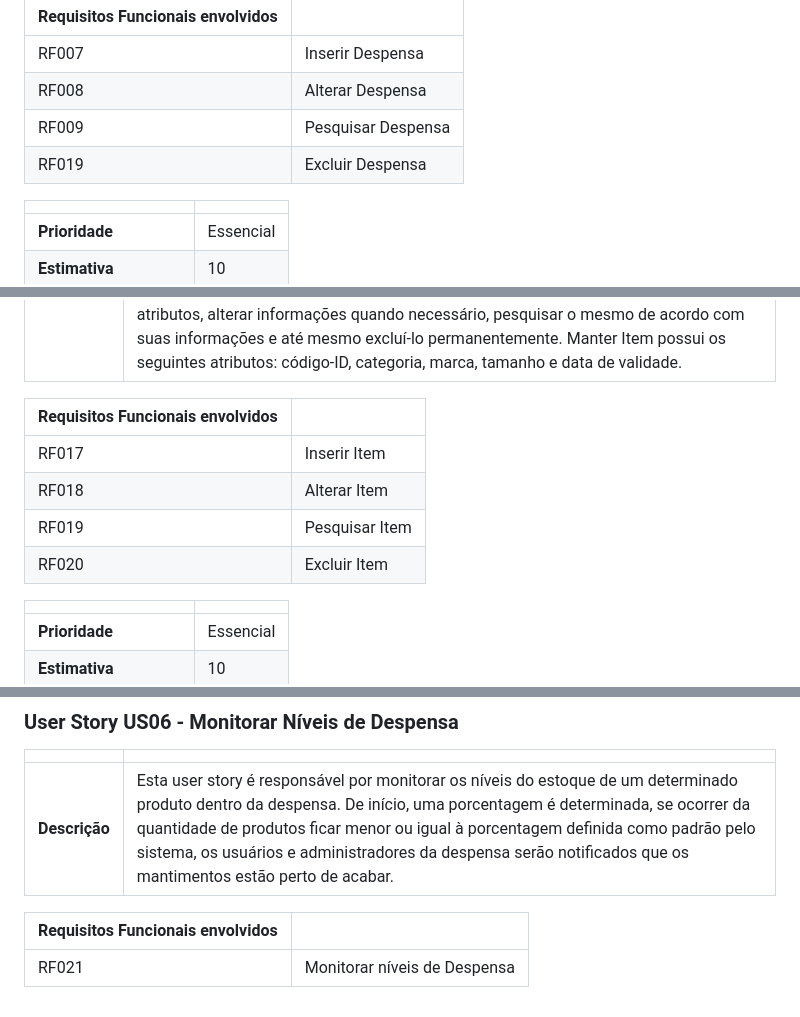
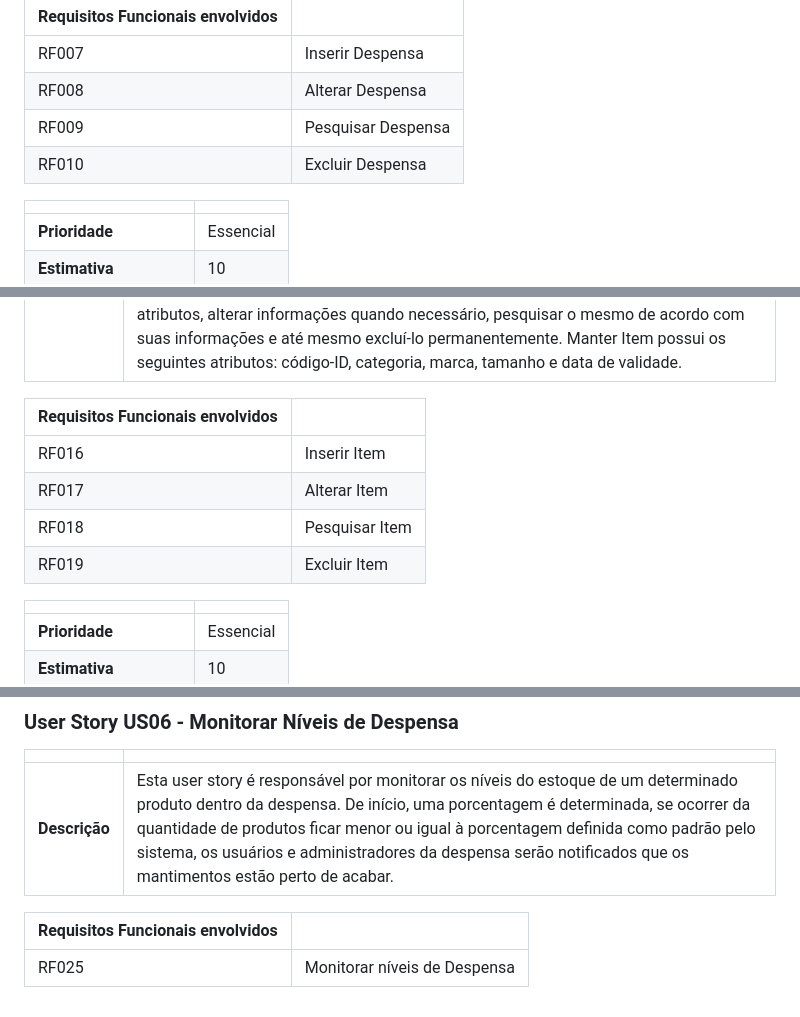
Before and after one commit to daviddevolin/SigDespensa, a Markdown page: docs/doc-userstories.md, 3 parts joined by grey strips. Rendered like a GitHub page.

Commit message:
docs: update user stories
updating functional requirements in user stories

```diff
--- a/docs/doc-userstories.md
+++ b/docs/doc-userstories.md
@@ -56,7 +56,7 @@ Este documento descreve os User Stories criados a partir da Lista de Requisitos
 | RF007          | Inserir Despensa |
 | RF008          | Alterar Despensa  |
 | RF009          | Pesquisar Despensa        |
-| RF019          | Excluir Despensa |
+| RF010          | Excluir Despensa |
 
 
 |                           |              |
@@ -119,10 +119,10 @@ Este documento descreve os User Stories criados a partir da Lista de Requisitos
 
 | **Requisitos Funcionais envolvidos** |                                                    |
 | ------------- | :------------------------------------------------------------- |
-| RF017          | Inserir Item |
-| RF018          | Alterar Item  |
-| RF019          | Pesquisar Item        |
-| RF020          | Excluir Item |
+| RF016          | Inserir Item |
+| RF017          | Alterar Item  |
+| RF018          | Pesquisar Item        |
+| RF019          | Excluir Item |
 
 
 |                           |              |
@@ -153,4 +153,4 @@ Este documento descreve os User Stories criados a partir da Lista de Requisitos
 
 | **Requisitos Funcionais envolvidos** |                                                    |
 | ------------- | :------------------------------------------------------------- |
-| RF021          | Monitorar níveis de Despensa |
+| RF025          | Monitorar níveis de Despensa |
```
Also changed, not shown: other parts of docs/doc-userstories.md (+2 -2 lines).
